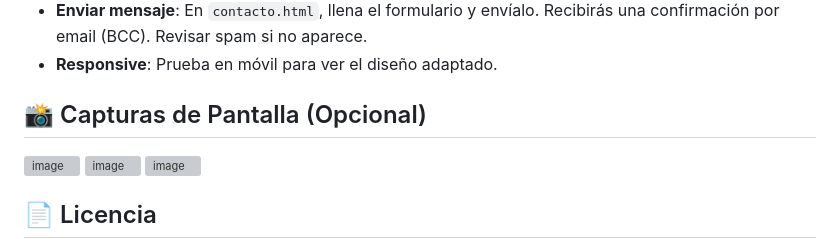
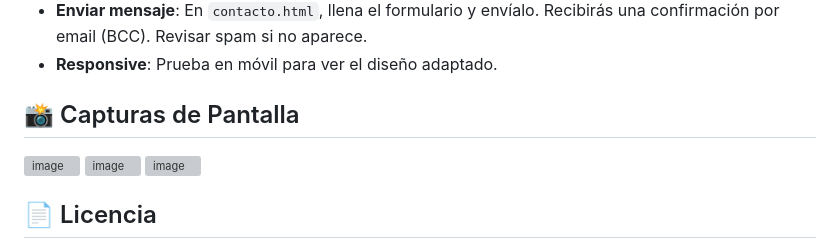
Before and after one commit to AugustoZan/restaurante-virtual, a Markdown page: README.md, the part around the change. Drawn GitHub-style; grey boxes are pictures that could not be loaded.

```diff
--- a/README.md
+++ b/README.md
@@ -44,7 +44,7 @@ cd restaurante-virtual-portafolio
 - **Enviar mensaje**: En `contacto.html`, llena el formulario y envíalo. Recibirás una confirmación por email (BCC). Revisar spam si no aparece.
 - **Responsive**: Prueba en móvil para ver el diseño adaptado.
 
-## 📸 Capturas de Pantalla (Opcional)
+## 📸 Capturas de Pantalla
 <img width="1349" height="605" alt="image" src="https://github.com/user-attachments/assets/6fef527a-f896-4146-be68-b072e90f5915" />
 <img width="1350" height="603" alt="image" src="https://github.com/user-attachments/assets/447c6f88-2fd7-4b31-bc53-e83fddef6ac4" />
 <img width="1349" height="605" alt="image" src="https://github.com/user-attachments/assets/d4b08498-f22a-43ec-be99-76aaa7ba1207" />
```
